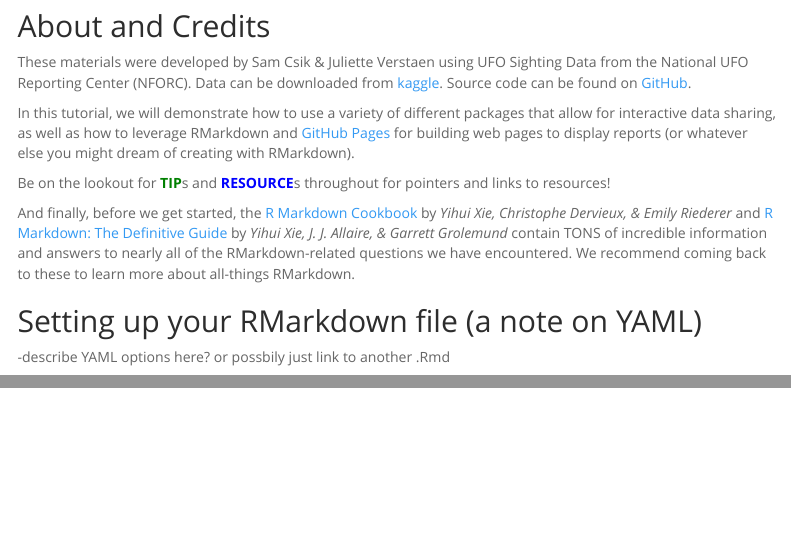
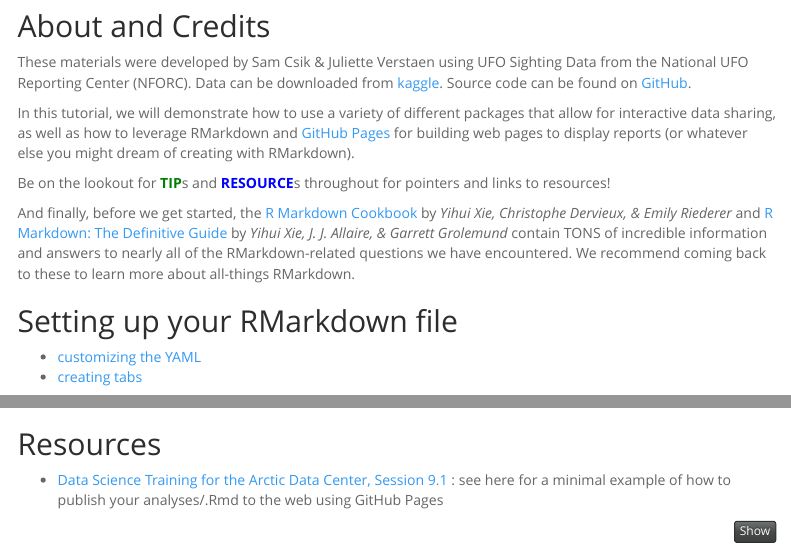
Before and after one commit to samanthacsik/RLadiesSB-sharing-analyses, an R Markdown document (index.Rmd): the page in a window 1100 px wide, from 130 px down, and a second part further down, joined at a grey line. Rendered offline with R 4.5, knitr and Pandoc, with nearby package versions; some code elsewhere in the file could not run offline; menus at the side of the page are left out; column names are cleaned by a stand-in for the janitor package.

Commit message:
current version of index.Rmd/.html; trying to test linking to other .Rmd files in hopes they'll render when we click on the links

````diff
--- a/index.Rmd
+++ b/index.Rmd
@@ -12,6 +12,7 @@ output:
     code_folding: hide
     toc: true
     toc_float: true
+    numbered_sections: true
     theme: spacelab
 editor_options:
   chunk_output_type: console
@@ -31,9 +32,12 @@ Be on the lookout for <span style="color: green;">**TIP**</span>s and <span styl
 
 And finally, before we get started, the [R Markdown Cookbook](https://bookdown.org/yihui/rmarkdown-cookbook/) by *Yihui Xie, Christophe Dervieux, & Emily Riederer* and [R Markdown: The Definitive Guide](https://bookdown.org/yihui/rmarkdown/) by *Yihui Xie, J. J. Allaire, & Garrett Grolemund* contain TONS of incredible information and answers to nearly all of the RMarkdown-related questions we have encountered. We recommend coming back to these to learn more about all-things RMarkdown.
 
-## Setting up your RMarkdown file (a note on YAML)
+## Setting up your RMarkdown file
 
--describe YAML options here? or possbily just link to another .Rmd
+* [customizing the YAML](code/yaml.html)
+* [creating tabs](code/creating_tabs.html)
+
+
 
 ```{r, warning = FALSE, message = FALSE, results = 'hide'}
 ###########################
@@ -140,7 +144,9 @@ abduction_map
 
 <span style="color: blue;">**RESOURCE:**</span> Explore [Leaflet for R](https://rstudio.github.io/leaflet/) for more ways to customize your Leaflet maps!
 
+## Resources
 
+* [Data Science Training for the Arctic Data Center, Session 9.1](http://training.arcticdata.io/2020-10-arctic/session-9-data-visualisation-and-publishing-to-the-web.html) : see here for a minimal example of how to publish your analyses/.Rmd to the web using GitHub Pages
 
 
 
````
Also changed, not shown: 1 other file.
